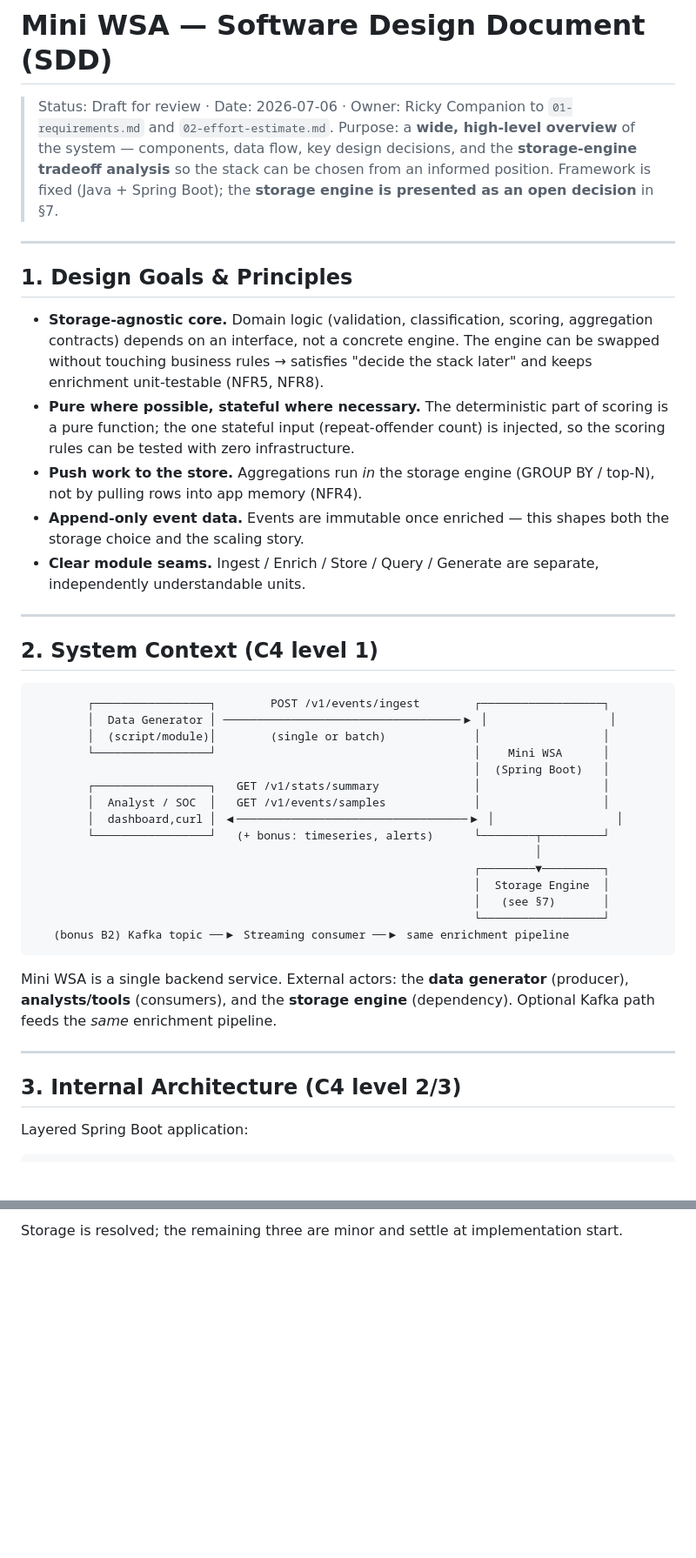
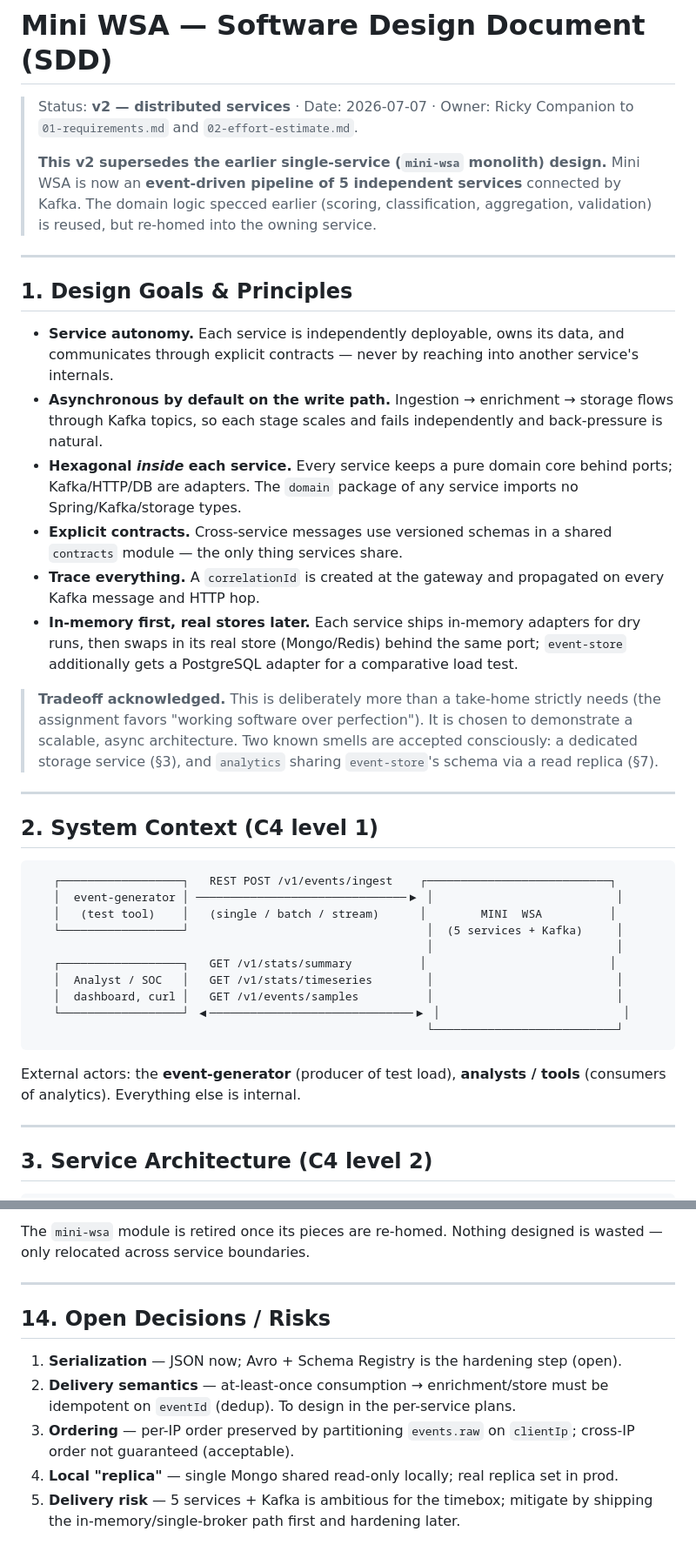
Before and after one commit to RickyDanipog/mini-wsa, a Markdown page: docs/03-sdd.md, 2 parts joined by grey strips. Shown at 87% size. Rendered like a GitHub page; blank space fills up the shorter version.

````diff
--- a/docs/03-sdd.md
+++ b/docs/03-sdd.md
@@ -1,61 +1,62 @@
 # Mini WSA — Software Design Document (SDD)
 
-> Status: Draft for review · Date: 2026-07-06 · Owner: Ricky
+> Status: **v2 — distributed services** · Date: 2026-07-07 · Owner: Ricky
 > Companion to `01-requirements.md` and `02-effort-estimate.md`.
-> Purpose: a **wide, high-level overview** of the system — components, data
-> flow, key design decisions, and the **storage-engine tradeoff analysis** so
-> the stack can be chosen from an informed position. Framework is fixed
-> (Java + Spring Boot); the **storage engine is presented as an open decision**
-> in §7.
+>
+> **This v2 supersedes the earlier single-service (`mini-wsa` monolith) design.**
+> Mini WSA is now an **event-driven pipeline of 5 independent services** connected
+> by Kafka. The domain logic specced earlier (scoring, classification,
+> aggregation, validation) is reused, but re-homed into the owning service.
 
 ---
 
 ## 1. Design Goals & Principles
 
-- **Storage-agnostic core.** Domain logic (validation, classification, scoring,
-  aggregation contracts) depends on an interface, not a concrete engine. The
-  engine can be swapped without touching business rules → satisfies "decide the
-  stack later" and keeps enrichment unit-testable (NFR5, NFR8).
-- **Pure where possible, stateful where necessary.** The deterministic part of
-  scoring is a pure function; the one stateful input (repeat-offender count) is
-  injected, so the scoring rules can be tested with zero infrastructure.
-- **Push work to the store.** Aggregations run *in* the storage engine
-  (GROUP BY / top-N), not by pulling rows into app memory (NFR4).
-- **Append-only event data.** Events are immutable once enriched — this shapes
-  both the storage choice and the scaling story.
-- **Clear module seams.** Ingest / Enrich / Store / Query / Generate are
-  separate, independently understandable units.
+- **Service autonomy.** Each service is independently deployable, owns its data,
+  and communicates through explicit contracts — never by reaching into another
+  service's internals.
+- **Asynchronous by default on the write path.** Ingestion → enrichment →
+  storage flows through Kafka topics, so each stage scales and fails
+  independently and back-pressure is natural.
+- **Hexagonal *inside* each service.** Every service keeps a pure domain core
+  behind ports; Kafka/HTTP/DB are adapters. The `domain` package of any service
+  imports no Spring/Kafka/storage types.
+- **Explicit contracts.** Cross-service messages use versioned schemas in a
+  shared `contracts` module — the only thing services share.
+- **Trace everything.** A `correlationId` is created at the gateway and
+  propagated on every Kafka message and HTTP hop.
+- **In-memory first, real stores later.** Each service ships in-memory adapters
+  for dry runs, then swaps in its real store (Mongo/Redis) behind the same port;
+  `event-store` additionally gets a PostgreSQL adapter for a comparative load test.
+
+> **Tradeoff acknowledged.** This is deliberately more than a take-home strictly
+> needs (the assignment favors "working software over perfection"). It is chosen
+> to demonstrate a scalable, async architecture. Two known smells are accepted
+> consciously: a dedicated storage service (§3), and `analytics` sharing
+> `event-store`'s schema via a read replica (§7).
 
 ---
 
 ## 2. System Context (C4 level 1)
 
 ```
-        ┌─────────────────┐        POST /v1/events/ingest        ┌──────────────────┐
-        │  Data Generator │ ───────────────────────────────────▶ │                  │
-        │  (script/module)│        (single or batch)             │                  │
-        └─────────────────┘                                      │    Mini WSA      │
-                                                                 │  (Spring Boot)   │
-        ┌─────────────────┐   GET /v1/stats/summary              │                  │
-        │  Analyst / SOC  │   GET /v1/events/samples             │                  │
-        │  dashboard,curl │ ◀──────────────────────────────────▶ │                  │
-        └─────────────────┘   (+ bonus: timeseries, alerts)      └────────┬─────────┘
-                                                                          │
-                                                                 ┌────────▼─────────┐
-                                                                 │  Storage Engine  │
-                                                                 │   (see §7)       │
-                                                                 └──────────────────┘
-   (bonus B2) Kafka topic ──▶ Streaming consumer ──▶ same enrichment pipeline
+   ┌──────────────────┐   REST POST /v1/events/ingest    ┌───────────────────────────┐
+   │  event-generator │ ───────────────────────────────▶ │                           │
+   │   (test tool)    │   (single / batch / stream)      │        MINI  WSA          │
+   └──────────────────┘                                   │  (5 services + Kafka)     │
+                                                          │                           │
+   ┌──────────────────┐   GET /v1/stats/summary          │                           │
+   │  Analyst / SOC   │   GET /v1/stats/timeseries        │                           │
+   │  dashboard, curl │   GET /v1/events/samples          │                           │
+   └──────────────────┘ ◀──────────────────────────────▶ │                           │
+                                                          └───────────────────────────┘
 ```
 
-Mini WSA is a single backend service. External actors: the **data generator**
-(producer), **analysts/tools** (consumers), and the **storage engine**
-(dependency). Optional Kafka path feeds the *same* enrichment pipeline.
+External actors: the **event-generator** (producer of test load), **analysts /
+tools** (consumers of analytics). Everything else is internal.
 
 ---
 
-## 3. Internal Architecture (C4 level 2/3)
-
-Layered Spring Boot application:
+## 3. Service Architecture (C4 level 2)
 
 ```
@@ -339,2 +267,16 @@ rollup-friendly.
 
-Storage is resolved; the remaining three are minor and settle at implementation start.
+The `mini-wsa` module is retired once its pieces are re-homed. Nothing designed
+is wasted — only relocated across service boundaries.
+
+---
+
+## 14. Open Decisions / Risks
+
+1. **Serialization** — JSON now; Avro + Schema Registry is the hardening step (open).
+2. **Delivery semantics** — at-least-once consumption → enrichment/store must be
+   idempotent on `eventId` (dedup). To design in the per-service plans.
+3. **Ordering** — per-IP order preserved by partitioning `events.raw` on
+   `clientIp`; cross-IP order not guaranteed (acceptable).
+4. **Local "replica"** — single Mongo shared read-only locally; real replica set in prod.
+5. **Delivery risk** — 5 services + Kafka is ambitious for the timebox; mitigate
+   by shipping the in-memory/single-broker path first and hardening later.
````
Also changed, not shown: other parts of docs/03-sdd.md (+151 -224 lines).
